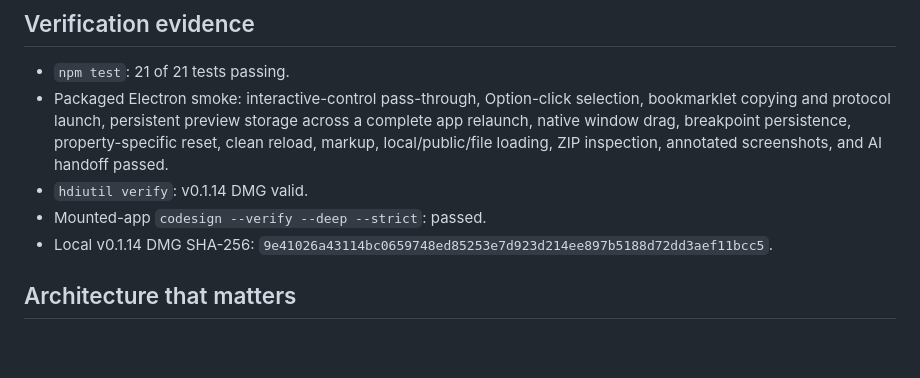
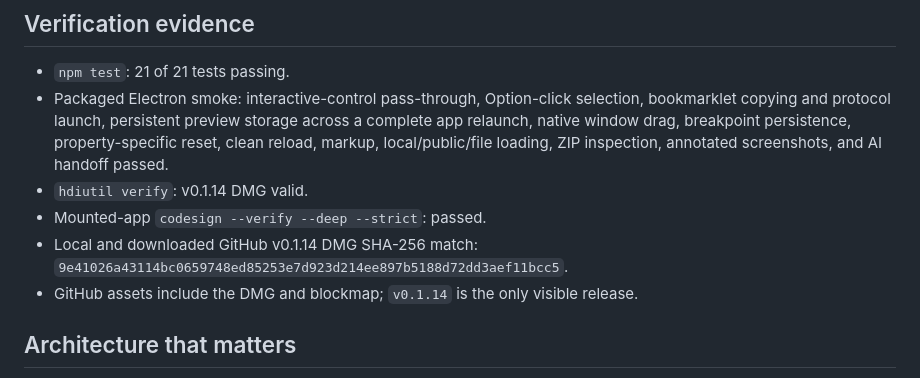
Before and after one commit to DaneShakespear/page-tweaker, a Markdown page: docs/CURRENT-STATE.md, the part around the change. GitHub-like rendering; blank space fills up the shorter version.

Commit message:
Record PageTweaker v0.1.14 release verification

```diff
--- a/docs/CURRENT-STATE.md
+++ b/docs/CURRENT-STATE.md
@@ -118,7 +118,8 @@ Later capture-package behavior:
 - Packaged Electron smoke: interactive-control pass-through, Option-click selection, bookmarklet copying and protocol launch, persistent preview storage across a complete app relaunch, native window drag, breakpoint persistence, property-specific reset, clean reload, markup, local/public/file loading, ZIP inspection, annotated screenshots, and AI handoff passed.
 - `hdiutil verify`: v0.1.14 DMG valid.
 - Mounted-app `codesign --verify --deep --strict`: passed.
-- Local v0.1.14 DMG SHA-256: `9e41026a43114bc0659748ed85253e7d923d214ee897b5188d72dd3aef11bcc5`.
+- Local and downloaded GitHub v0.1.14 DMG SHA-256 match: `9e41026a43114bc0659748ed85253e7d923d214ee897b5188d72dd3aef11bcc5`.
+- GitHub assets include the DMG and blockmap; `v0.1.14` is the only visible release.
 
 ## Architecture that matters
 
```
